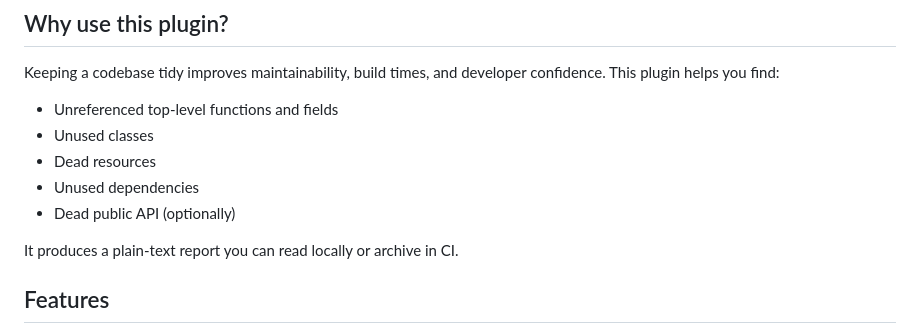
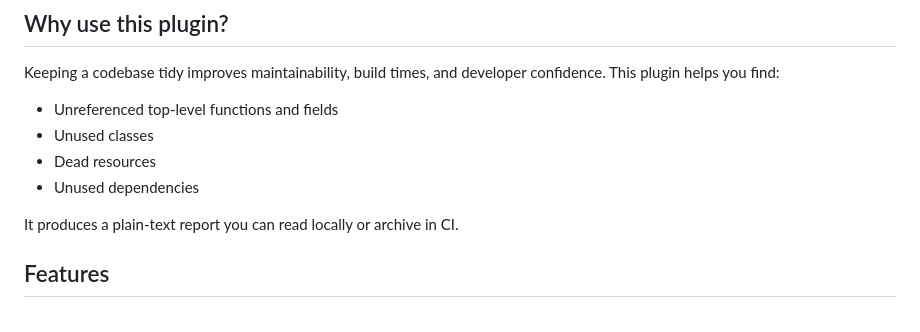
Before and after one commit to arya458/Dead-Code-Detector-Gradle-Plugin, a Markdown page: README.md, the part around the change. Drawn GitHub-style.

```diff
--- a/README.md
+++ b/README.md
@@ -28,7 +28,6 @@ Keeping a codebase tidy improves maintainability, build times, and developer con
 * Unused classes
 * Dead resources
 * Unused dependencies
-* Dead public API (optionally)
 
 It produces a plain-text report you can read locally or archive in CI.
 
```
